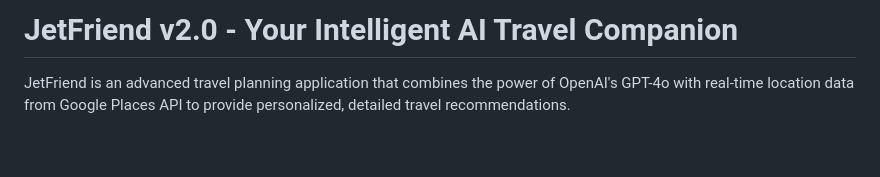
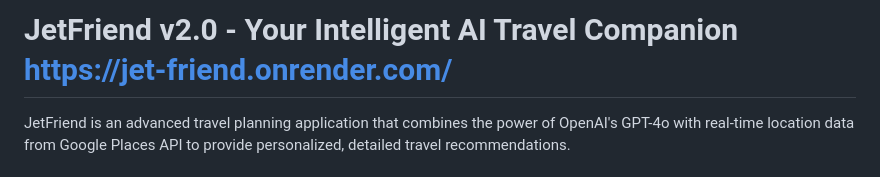
Before and after one commit to stevenGGG23/Jet-Friend, a Markdown page: README.md, the part around the change. GitHub-like rendering; blank space fills up the shorter version.

```diff
--- a/README.md
+++ b/README.md
@@ -1,4 +1,4 @@
-# JetFriend v2.0 - Your Intelligent AI Travel Companion
+# JetFriend v2.0 - Your Intelligent AI Travel Companion https://jet-friend.onrender.com/
 
 JetFriend is an advanced travel planning application that combines the power of OpenAI's GPT-4o with real-time location data from Google Places API to provide personalized, detailed travel recommendations.
 
```
